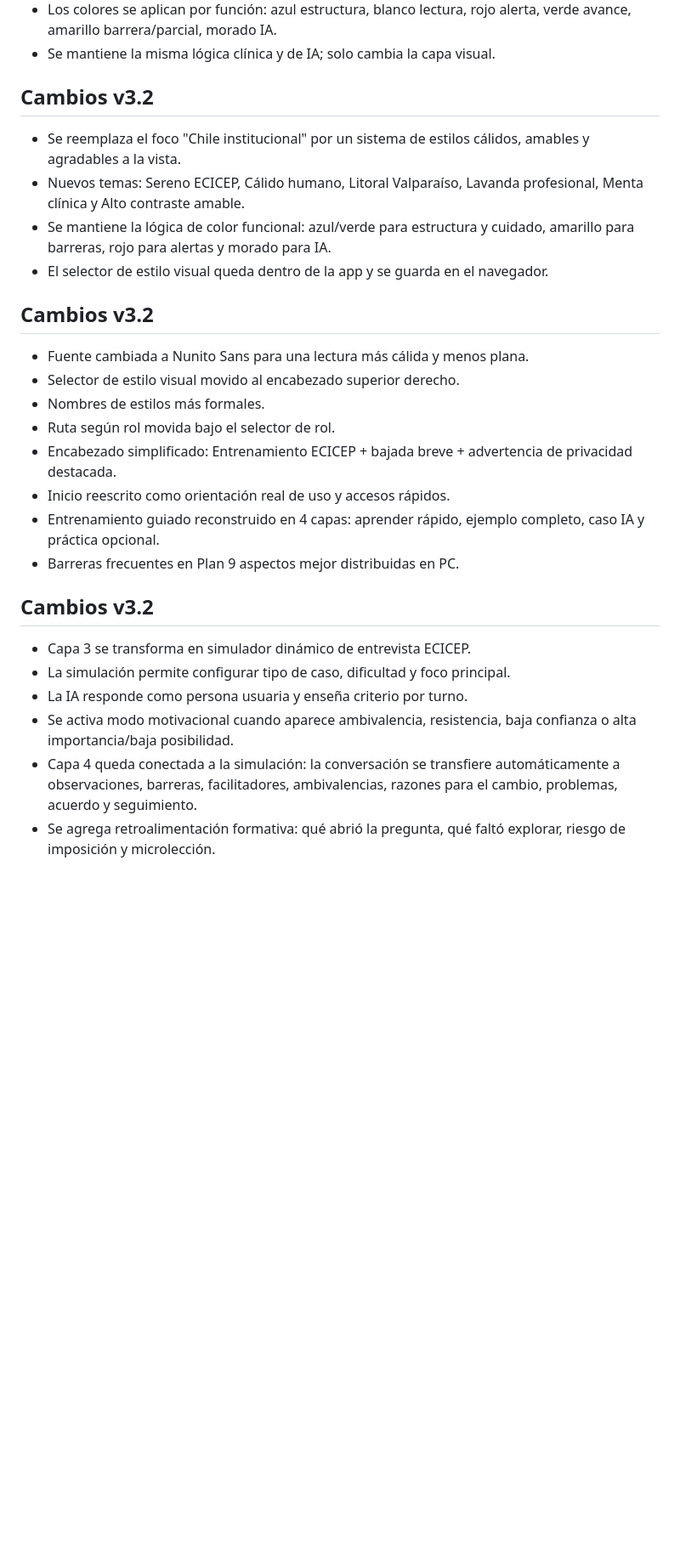
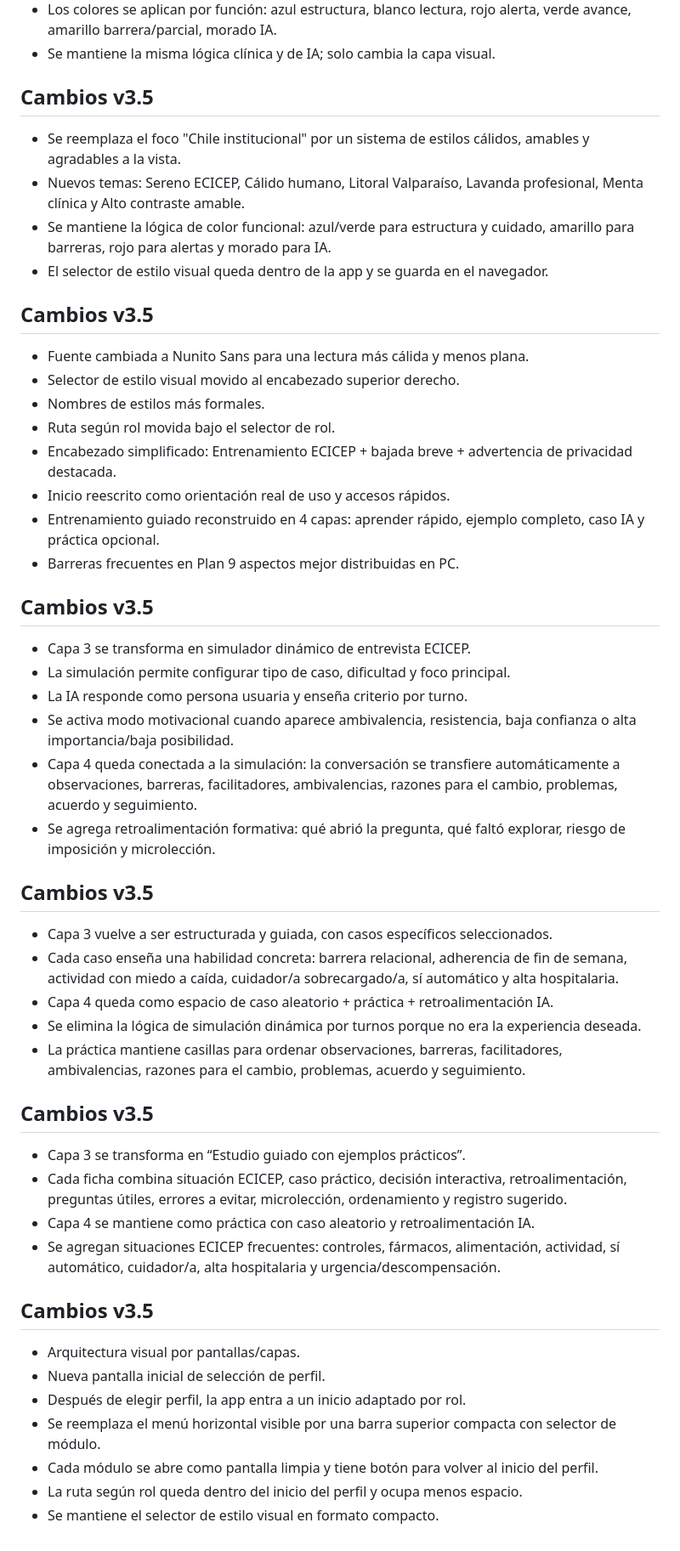
Before and after one commit to joaquincpj2021-spec/Entrenadora_ECICEP, a Markdown page: README.md, the part around one of its changes. Shown at 85% size. Rendered like a GitHub page; blank space fills up the shorter version.

```diff
--- a/README.md
+++ b/README.md
@@ -85,13 +85,13 @@ https://TU-PROYECTO.vercel.app/api/ecicep-ai
 - Los colores se aplican por función: azul estructura, blanco lectura, rojo alerta, verde avance, amarillo barrera/parcial, morado IA.
 - Se mantiene la misma lógica clínica y de IA; solo cambia la capa visual.
 
-## Cambios v3.2
+## Cambios v3.5
 - Se reemplaza el foco "Chile institucional" por un sistema de estilos cálidos, amables y agradables a la vista.
 - Nuevos temas: Sereno ECICEP, Cálido humano, Litoral Valparaíso, Lavanda profesional, Menta clínica y Alto contraste amable.
 - Se mantiene la lógica de color funcional: azul/verde para estructura y cuidado, amarillo para barreras, rojo para alertas y morado para IA.
 - El selector de estilo visual queda dentro de la app y se guarda en el navegador.
 
-## Cambios v3.2
+## Cambios v3.5
 - Fuente cambiada a Nunito Sans para una lectura más cálida y menos plana.
 - Selector de estilo visual movido al encabezado superior derecho.
 - Nombres de estilos más formales.
@@ -101,10 +101,32 @@ https://TU-PROYECTO.vercel.app/api/ecicep-ai
 - Entrenamiento guiado reconstruido en 4 capas: aprender rápido, ejemplo completo, caso IA y práctica opcional.
 - Barreras frecuentes en Plan 9 aspectos mejor distribuidas en PC.
 
-## Cambios v3.2
+## Cambios v3.5
 - Capa 3 se transforma en simulador dinámico de entrevista ECICEP.
 - La simulación permite configurar tipo de caso, dificultad y foco principal.
 - La IA responde como persona usuaria y enseña criterio por turno.
 - Se activa modo motivacional cuando aparece ambivalencia, resistencia, baja confianza o alta importancia/baja posibilidad.
 - Capa 4 queda conectada a la simulación: la conversación se transfiere automáticamente a observaciones, barreras, facilitadores, ambivalencias, razones para el cambio, problemas, acuerdo y seguimiento.
 - Se agrega retroalimentación formativa: qué abrió la pregunta, qué faltó explorar, riesgo de imposición y microlección.
+
+## Cambios v3.5
+- Capa 3 vuelve a ser estructurada y guiada, con casos específicos seleccionados.
+- Cada caso enseña una habilidad concreta: barrera relacional, adherencia de fin de semana, actividad con miedo a caída, cuidador/a sobrecargado/a, sí automático y alta hospitalaria.
+- Capa 4 queda como espacio de caso aleatorio + práctica + retroalimentación IA.
+- Se elimina la lógica de simulación dinámica por turnos porque no era la experiencia deseada.
+- La práctica mantiene casillas para ordenar observaciones, barreras, facilitadores, ambivalencias, razones para el cambio, problemas, acuerdo y seguimiento.
+
+## Cambios v3.5
+- Capa 3 se transforma en “Estudio guiado con ejemplos prácticos”.
+- Cada ficha combina situación ECICEP, caso práctico, decisión interactiva, retroalimentación, preguntas útiles, errores a evitar, microlección, ordenamiento y registro sugerido.
+- Capa 4 se mantiene como práctica con caso aleatorio y retroalimentación IA.
+- Se agregan situaciones ECICEP frecuentes: controles, fármacos, alimentación, actividad, sí automático, cuidador/a, alta hospitalaria y urgencia/descompensación.
+
+## Cambios v3.5
+- Arquitectura visual por pantallas/capas.
+- Nueva pantalla inicial de selección de perfil.
+- Después de elegir perfil, la app entra a un inicio adaptado por rol.
+- Se reemplaza el menú horizontal visible por una barra superior compacta con selector de módulo.
+- Cada módulo se abre como pantalla limpia y tiene botón para volver al inicio del perfil.
+- La ruta según rol queda dentro del inicio del perfil y ocupa menos espacio.
+- Se mantiene el selector de estilo visual en formato compacto.
```
Also changed, not shown: other parts of README.md (+9 -9 lines).
